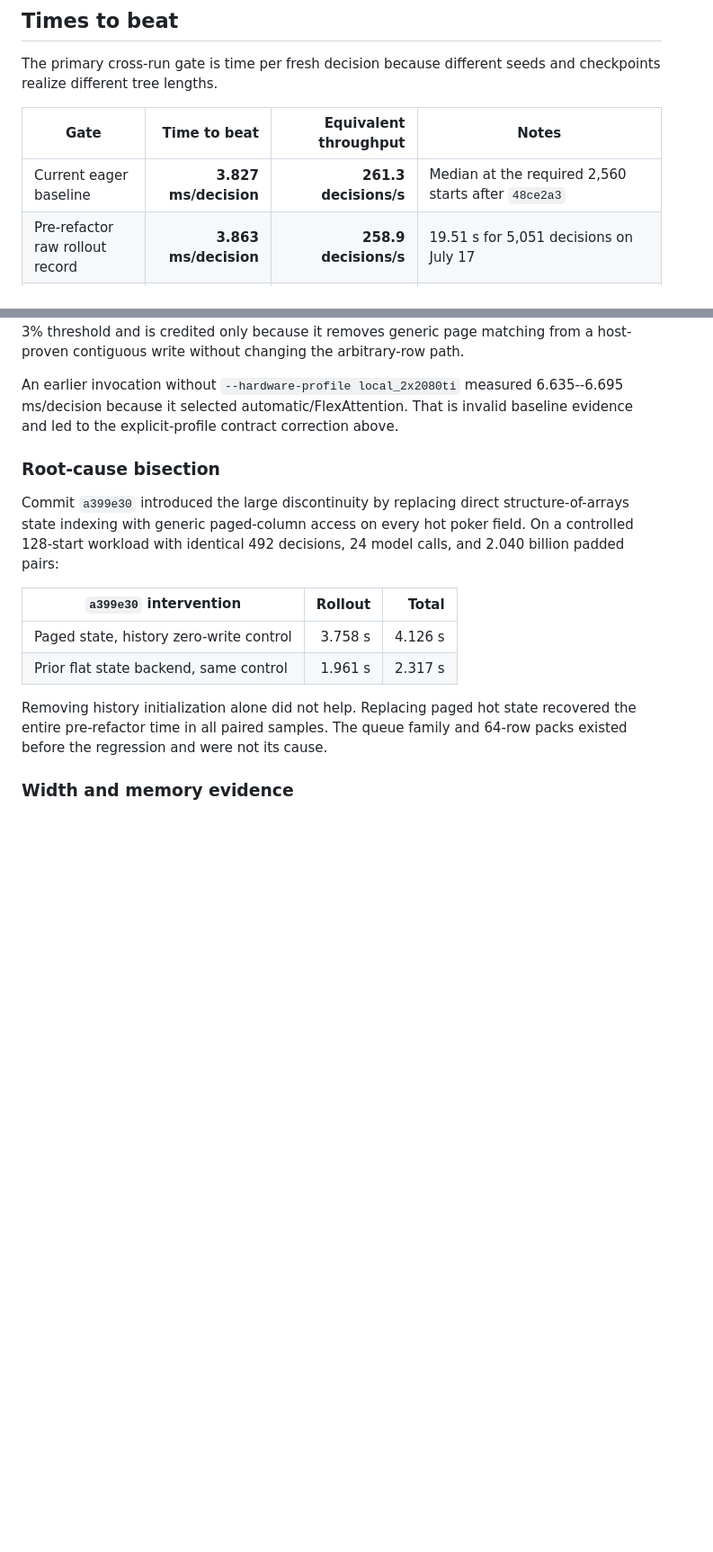
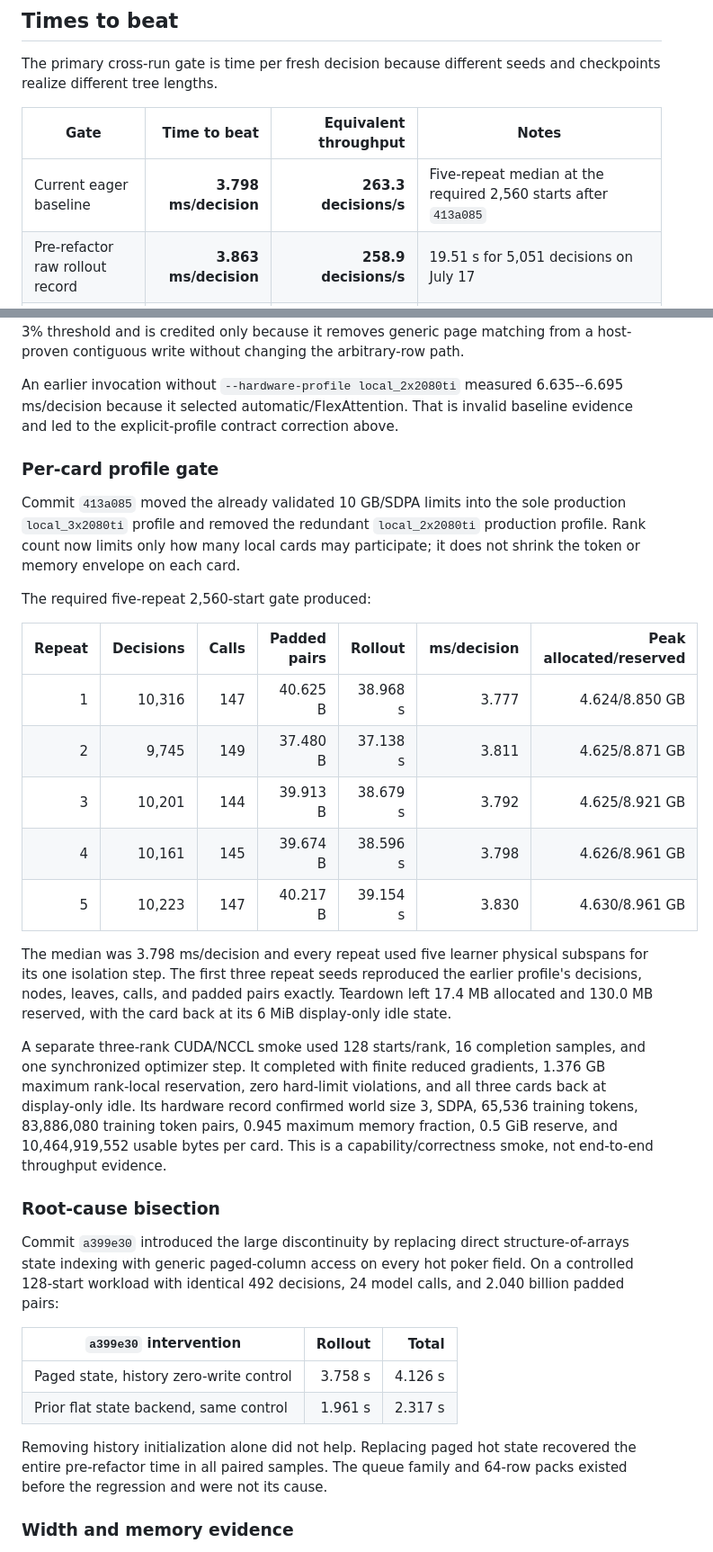
Before and after one commit to pbustillo05/ai-game-learning, a Markdown page: docs/todo/optimization.md, 2 parts joined by grey strips. Shown at 90% size. Rendered like a GitHub page; blank space fills up the shorter version.

```diff
--- a/docs/todo/optimization.md
+++ b/docs/todo/optimization.md
@@ -136,7 +137,7 @@ and checkpoints realize different tree lengths.
 
 | Gate | Time to beat | Equivalent throughput | Notes |
 |---|---:|---:|---|
-| Current eager baseline | **3.827 ms/decision** | **261.3 decisions/s** | Median at the required 2,560 starts after `48ce2a3` |
+| Current eager baseline | **3.798 ms/decision** | **263.3 decisions/s** | Five-repeat median at the required 2,560 starts after `413a085` |
 | Pre-refactor raw rollout record | **3.863 ms/decision** | **258.9 decisions/s** | 19.51 s for 5,051 decisions on July 17 |
 | Rollout stretch target | **3.090 ms/decision** | **323.6 decisions/s** | 25% above the pre-refactor raw rate |
 | Historical end-to-end record | n/a | **123.4 global fresh decisions/s** | Two ranks; must match learner/fresh ratio before comparison |
@@ -256,6 +258,39 @@ An earlier invocation without `--hardware-profile local_2x2080ti` measured
 6.635--6.695 ms/decision because it selected automatic/FlexAttention. That is
 invalid baseline evidence and led to the explicit-profile contract correction
 above.
+
+### Per-card profile gate
+
+Commit `413a085` moved the already validated 10 GB/SDPA limits into the sole
+production `local_3x2080ti` profile and removed the redundant
+`local_2x2080ti` production profile. Rank count now limits only how many local
+cards may participate; it does not shrink the token or memory envelope on each
+card.
+
+The required five-repeat 2,560-start gate produced:
+
+| Repeat | Decisions | Calls | Padded pairs | Rollout | ms/decision | Peak allocated/reserved |
+|---:|---:|---:|---:|---:|---:|---:|
+| 1 | 10,316 | 147 | 40.625 B | 38.968 s | 3.777 | 4.624/8.850 GB |
+| 2 | 9,745 | 149 | 37.480 B | 37.138 s | 3.811 | 4.625/8.871 GB |
+| 3 | 10,201 | 144 | 39.913 B | 38.679 s | 3.792 | 4.625/8.921 GB |
+| 4 | 10,161 | 145 | 39.674 B | 38.596 s | 3.798 | 4.626/8.961 GB |
+| 5 | 10,223 | 147 | 40.217 B | 39.154 s | 3.830 | 4.630/8.961 GB |
+
+The median was 3.798 ms/decision and every repeat used five learner physical
+subspans for its one isolation step. The first three repeat seeds reproduced
+the earlier profile's decisions, nodes, leaves, calls, and padded pairs
+exactly. Teardown left 17.4 MB allocated and 130.0 MB reserved, with the card
+back at its 6 MiB display-only idle state.
+
+A separate three-rank CUDA/NCCL smoke used 128 starts/rank, 16 completion
+samples, and one synchronized optimizer step. It completed with finite reduced
+gradients, 1.376 GB maximum rank-local reservation, zero hard-limit violations,
+and all three cards back at display-only idle. Its hardware record confirmed
+world size 3, SDPA, 65,536 training tokens, 83,886,080 training token pairs,
+0.945 maximum memory fraction, 0.5 GiB reserve, and 10,464,919,552 usable bytes
+per card. This is a capability/correctness smoke, not end-to-end throughput
+evidence.
 
 ### Root-cause bisection
 
```
Also changed, not shown: other parts of docs/todo/optimization.md (+19 -17 lines).
